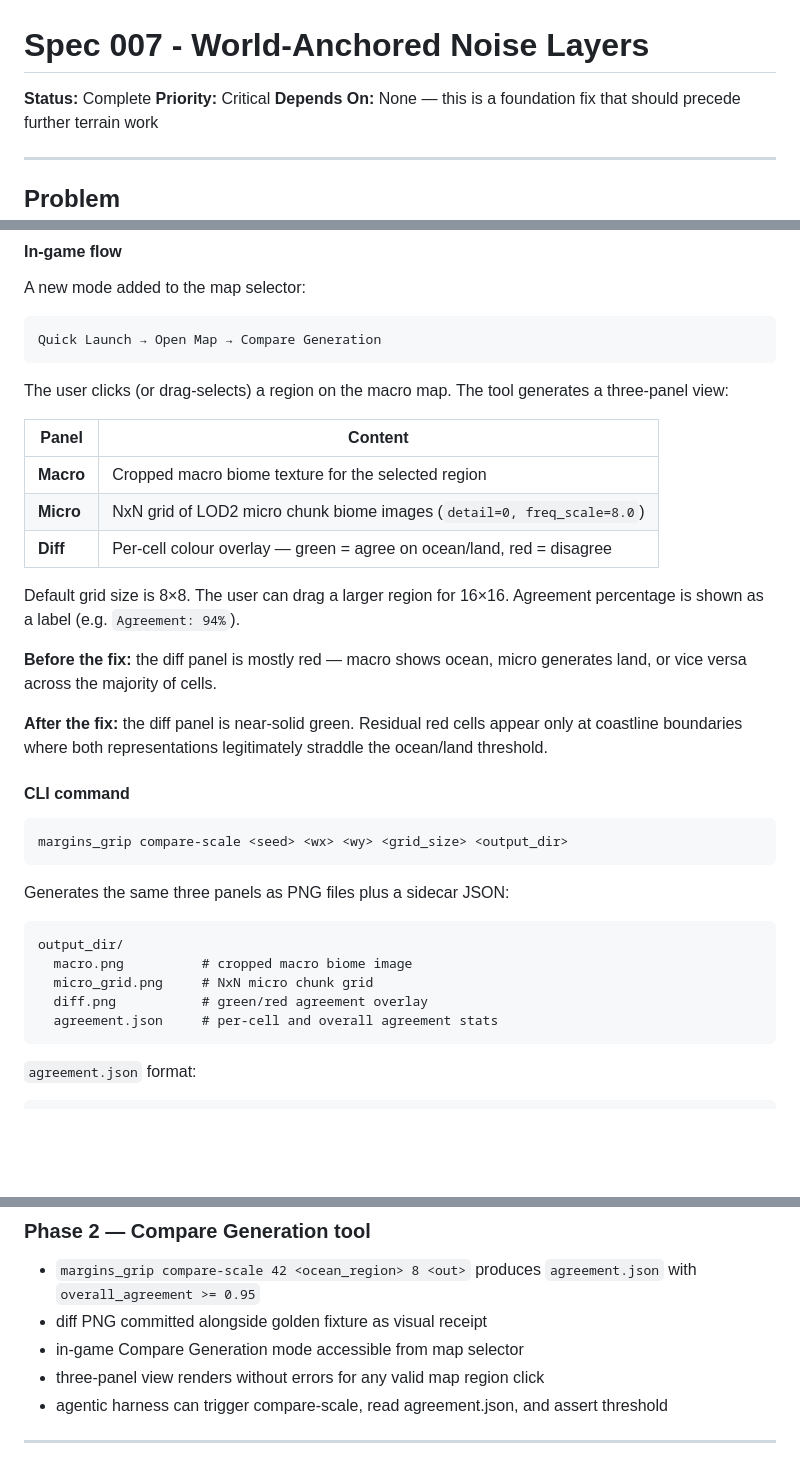
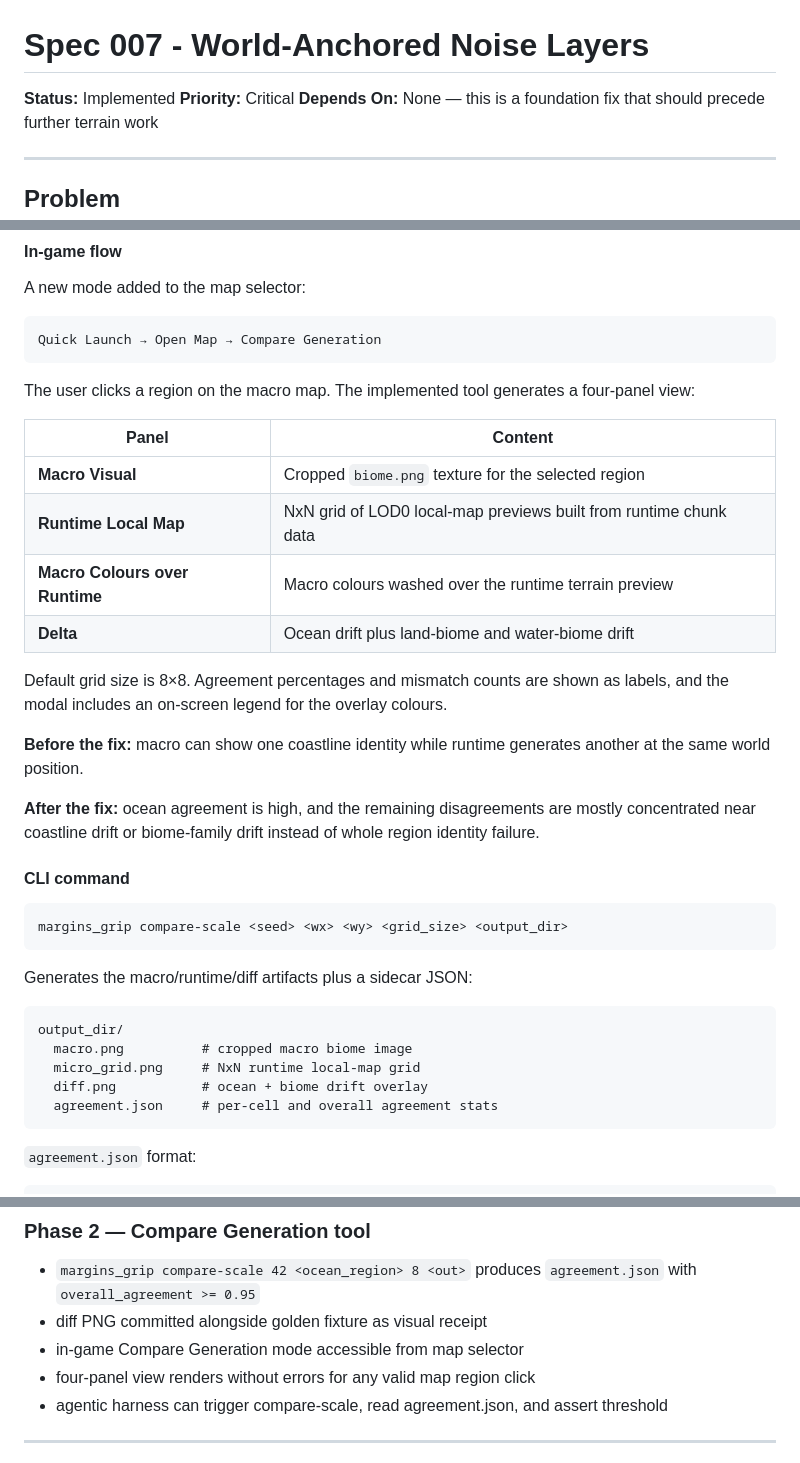
Before and after one commit to rjh-mopjones/mgrip, a Markdown page: specs/007-world-anchored-noise-layers.md, 3 parts joined by grey strips. Rendered like a GitHub page; blank space fills up the shorter version.

````diff
--- a/specs/007-world-anchored-noise-layers.md
+++ b/specs/007-world-anchored-noise-layers.md
@@ -1,6 +1,6 @@
 # Spec 007 - World-Anchored Noise Layers
 
-**Status:** Complete
+**Status:** Implemented
 **Priority:** Critical
 **Depends On:** None — this is a foundation fix that should precede further terrain work
 
@@ -239,24 +278,25 @@ A new mode added to the map selector:
 Quick Launch → Open Map → Compare Generation
 ```
 
-The user clicks (or drag-selects) a region on the macro map. The tool
-generates a three-panel view:
+The user clicks a region on the macro map. The implemented tool generates a
+four-panel view:
 
 | Panel | Content |
 |---|---|
-| **Macro** | Cropped macro biome texture for the selected region |
-| **Micro** | NxN grid of LOD2 micro chunk biome images (`detail=0, freq_scale=8.0`) |
-| **Diff** | Per-cell colour overlay — green = agree on ocean/land, red = disagree |
+| **Macro Visual** | Cropped `biome.png` texture for the selected region |
+| **Runtime Local Map** | NxN grid of LOD0 local-map previews built from runtime chunk data |
+| **Macro Colours over Runtime** | Macro colours washed over the runtime terrain preview |
+| **Delta** | Ocean drift plus land-biome and water-biome drift |
 
-Default grid size is 8×8. The user can drag a larger region for 16×16.
-Agreement percentage is shown as a label (e.g. `Agreement: 94%`).
+Default grid size is 8×8. Agreement percentages and mismatch counts are shown
+as labels, and the modal includes an on-screen legend for the overlay colours.
 
-**Before the fix:** the diff panel is mostly red — macro shows ocean, micro
-generates land, or vice versa across the majority of cells.
+**Before the fix:** macro can show one coastline identity while runtime
+generates another at the same world position.
 
-**After the fix:** the diff panel is near-solid green. Residual red cells
-appear only at coastline boundaries where both representations legitimately
-straddle the ocean/land threshold.
+**After the fix:** ocean agreement is high, and the remaining disagreements are
+mostly concentrated near coastline drift or biome-family drift instead of whole
+region identity failure.
 
 #### CLI command
 
@@ -264,13 +304,13 @@ straddle the ocean/land threshold.
 margins_grip compare-scale <seed> <wx> <wy> <grid_size> <output_dir>
 ```
 
-Generates the same three panels as PNG files plus a sidecar JSON:
+Generates the macro/runtime/diff artifacts plus a sidecar JSON:
 
 ```
 output_dir/
   macro.png          # cropped macro biome image
-  micro_grid.png     # NxN micro chunk grid
-  diff.png           # green/red agreement overlay
+  micro_grid.png     # NxN runtime local-map grid
+  diff.png           # ocean + biome drift overlay
   agreement.json     # per-cell and overall agreement stats
 ```
 
@@ -416,7 +464,7 @@ scripts/ui/compare_generation_view.gd  (new)
   with `overall_agreement >= 0.95`
 - diff PNG committed alongside golden fixture as visual receipt
 - in-game Compare Generation mode accessible from map selector
-- three-panel view renders without errors for any valid map region click
+- four-panel view renders without errors for any valid map region click
 - agentic harness can trigger compare-scale, read agreement.json, and assert threshold
 
 ---
````
Also changed, not shown: other parts of specs/007-world-anchored-noise-layers.md (+52 -5 lines), AGENTS.md (+23 -0 lines).
